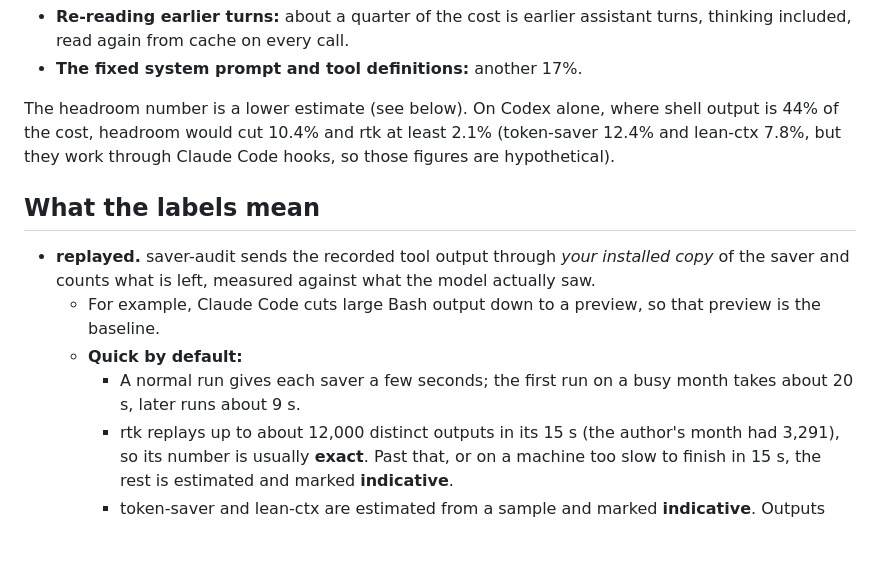
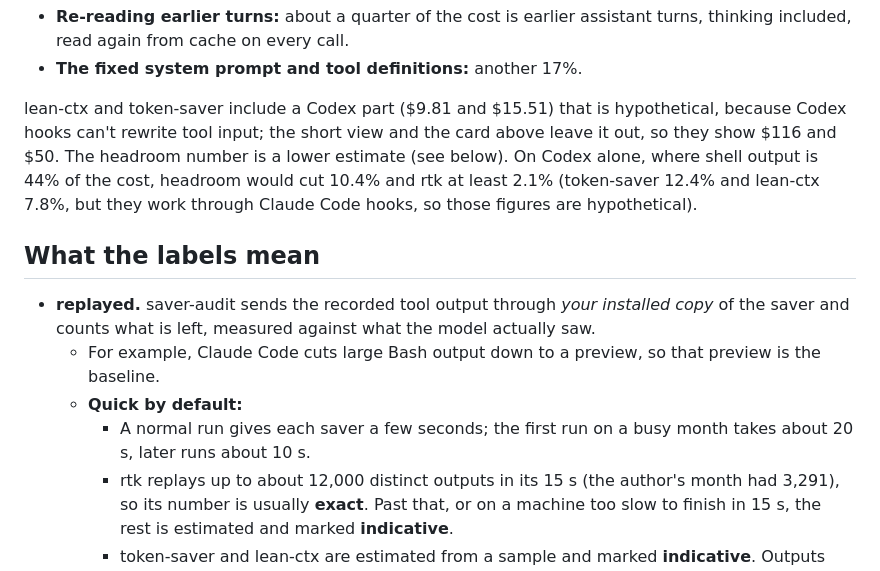
Before and after one commit to VladUZH/saver-audit, a Markdown page: README.md, the part around the change. Rendered like a GitHub page; blank space fills up the shorter version.

Commit message:
docs(readme): why the card shows less than the table for Codex-hypothetical savers
Co-Authored-By: Claude Opus 5.5 <noreply@anthropic.com>
Claude-Session: https://claude.ai/code/session_017dmgaMByAKwYp7ado9ov2D

```diff
--- a/README.md
+++ b/README.md
@@ -73,14 +73,14 @@ The two biggest items are things no tool-output saver touches:
 - **Re-reading earlier turns:** about a quarter of the cost is earlier assistant turns, thinking included, read again from cache on every call.
 - **The fixed system prompt and tool definitions:** another 17%.
 
-The headroom number is a lower estimate (see below). On Codex alone, where shell output is 44% of the cost, headroom would cut 10.4% and rtk at least 2.1% (token-saver 12.4% and lean-ctx 7.8%, but they work through Claude Code hooks, so those figures are hypothetical).
+lean-ctx and token-saver include a Codex part ($9.81 and $15.51) that is hypothetical, because Codex hooks can't rewrite tool input; the short view and the card above leave it out, so they show $116 and $50. The headroom number is a lower estimate (see below). On Codex alone, where shell output is 44% of the cost, headroom would cut 10.4% and rtk at least 2.1% (token-saver 12.4% and lean-ctx 7.8%, but they work through Claude Code hooks, so those figures are hypothetical).
 
 ## What the labels mean
 
 - **replayed.** saver-audit sends the recorded tool output through *your installed copy* of the saver and counts what is left, measured against what the model actually saw.
   - For example, Claude Code cuts large Bash output down to a preview, so that preview is the baseline.
   - **Quick by default:**
-    - A normal run gives each saver a few seconds; the first run on a busy month takes about 20 s, later runs about 9 s.
+    - A normal run gives each saver a few seconds; the first run on a busy month takes about 20 s, later runs about 10 s.
     - rtk replays up to about 12,000 distinct outputs in its 15 s (the author's month had 3,291), so its number is usually **exact**. Past that, or on a machine too slow to finish in 15 s, the rest is estimated and marked **indicative**.
     - token-saver and lean-ctx are estimated from a sample and marked **indicative**. Outputs worth more in dollars (larger, and re-read by more calls) are more likely to be picked.
     - Each estimate comes with its own likely range, ±X%: two standard errors, in dollars. On the author's month it was ±21% for token-saver and ±16% for lean-ctx.
```
